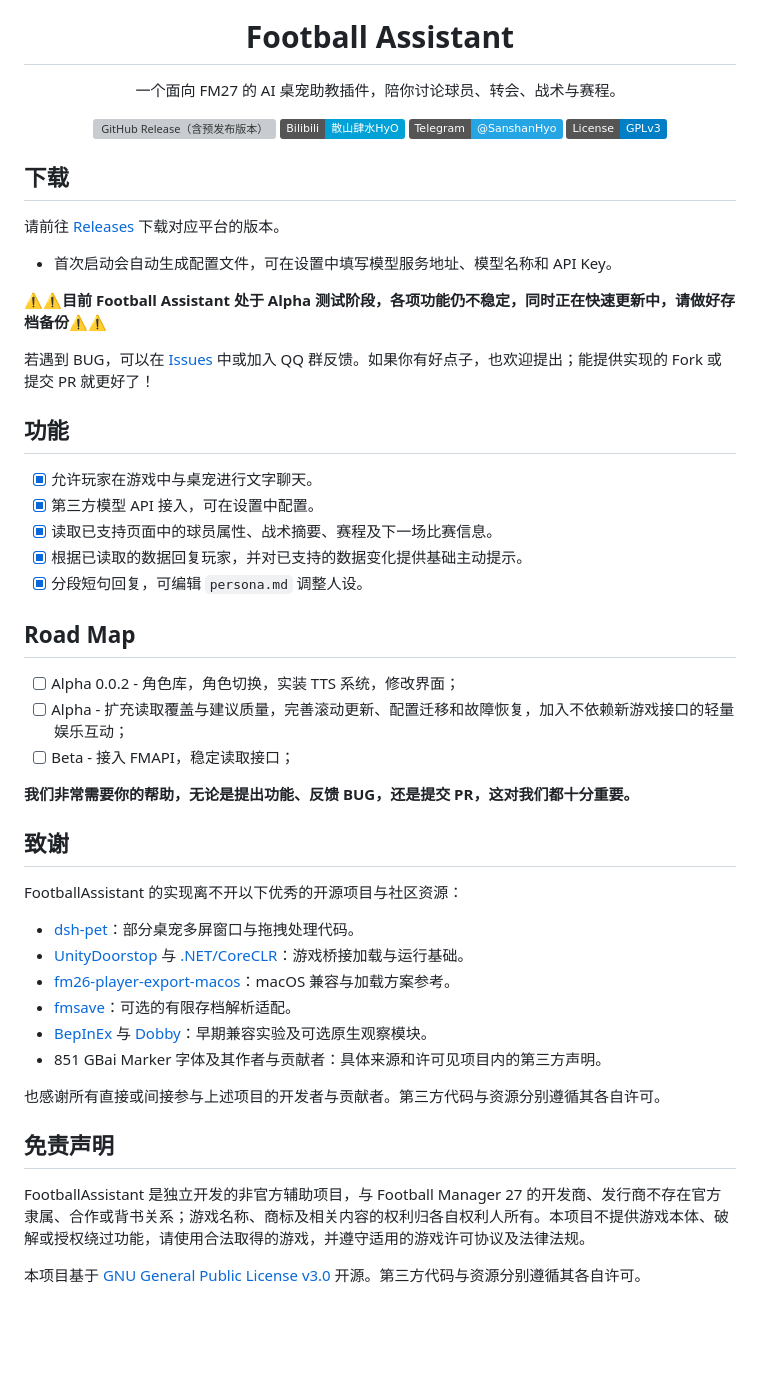
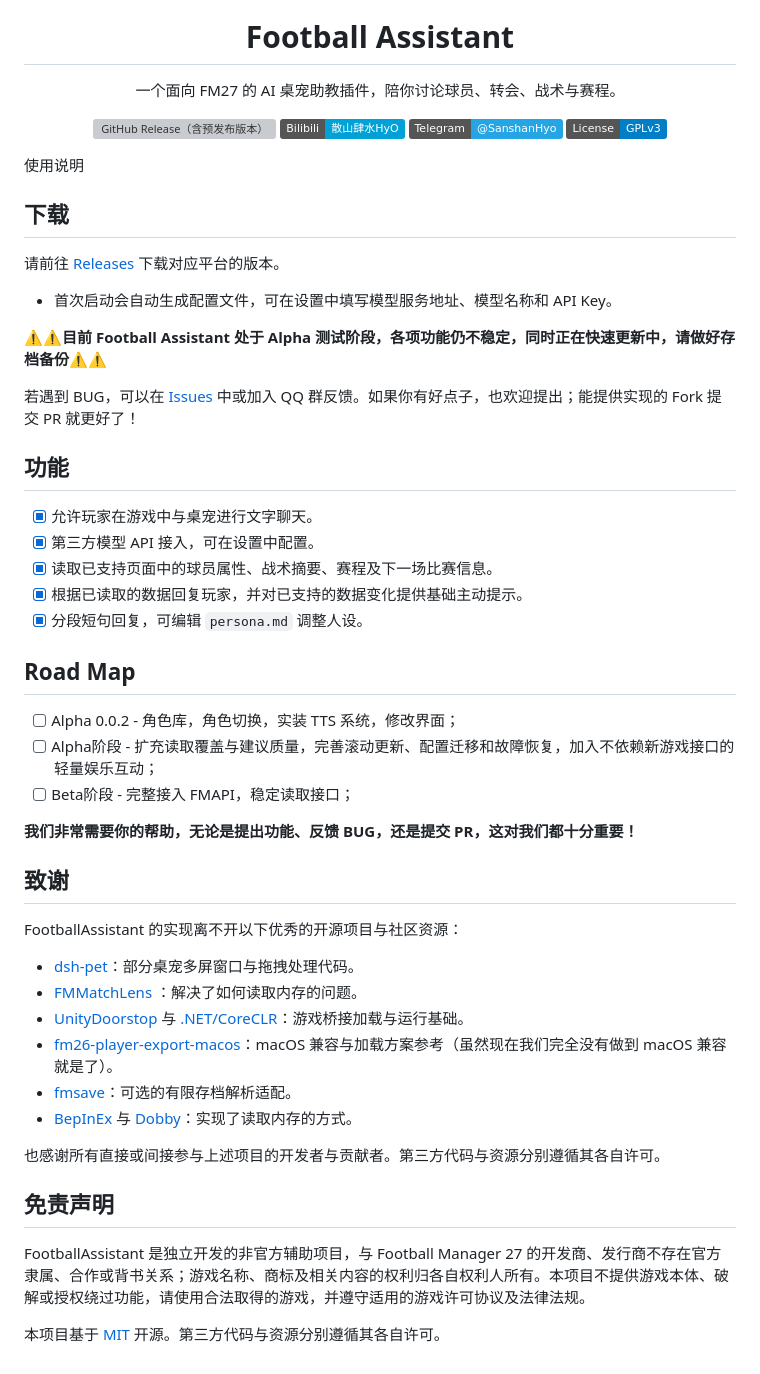
Before and after one commit to sanshanhyo/FootballAssistant, a Markdown page: README.md, the part around the change. Drawn GitHub-style; badges without logos; blank space fills up the shorter version; grey boxes are pictures that could not be loaded.

```diff
--- a/README.md
+++ b/README.md
@@ -17,6 +17,8 @@
 
 <!-- 待补充 FootballAssistant 的实际界面截图。 -->
 
+ 使用说明
+
 ## 下载
 
 请前往 [Releases](https://github.com/sanshanhyo/FootballAssistant/releases) 下载对应平台的版本。
@@ -25,34 +27,34 @@
 
 **⚠️⚠️目前 Football Assistant 处于 Alpha 测试阶段，各项功能仍不稳定，同时正在快速更新中，请做好存档备份⚠️⚠️**
 
-若遇到 BUG，可以在 [Issues](https://github.com/sanshanhyo/FootballAssistant/issues) 中或加入 QQ 群反馈。如果你有好点子，也欢迎提出；能提供实现的 Fork 或提交 PR 就更好了！
+若遇到 BUG，可以在 [Issues](https://github.com/sanshanhyo/FootballAssistant/issues) 中或加入 QQ 群反馈。如果你有好点子，也欢迎提出；能提供实现的 Fork 提交 PR 就更好了！
 
 ## 功能
 
-- [X] 允许玩家在游戏中与桌宠进行文字聊天。
-- [X] 第三方模型 API 接入，可在设置中配置。
-- [X] 读取已支持页面中的球员属性、战术摘要、赛程及下一场比赛信息。
-- [X] 根据已读取的数据回复玩家，并对已支持的数据变化提供基础主动提示。
-- [X] 分段短句回复，可编辑 `persona.md` 调整人设。
+- [X]  允许玩家在游戏中与桌宠进行文字聊天。
+- [X]  第三方模型 API 接入，可在设置中配置。
+- [X]  读取已支持页面中的球员属性、战术摘要、赛程及下一场比赛信息。
+- [X]  根据已读取的数据回复玩家，并对已支持的数据变化提供基础主动提示。
+- [X]  分段短句回复，可编辑 `persona.md` 调整人设。
 
 ## Road Map
 
-- [ ] Alpha 0.0.2 - 角色库，角色切换，实装 TTS 系统，修改界面；
-- [ ] Alpha - 扩充读取覆盖与建议质量，完善滚动更新、配置迁移和故障恢复，加入不依赖新游戏接口的轻量娱乐互动；
-- [ ] Beta - 接入 FMAPI，稳定读取接口；
+- [ ]  Alpha 0.0.2 - 角色库，角色切换，实装 TTS 系统，修改界面；
+- [ ]  Alpha阶段 - 扩充读取覆盖与建议质量，完善滚动更新、配置迁移和故障恢复，加入不依赖新游戏接口的轻量娱乐互动；
+- [ ]  Beta阶段 - 完整接入 FMAPI，稳定读取接口；
 
-**我们非常需要你的帮助，无论是提出功能、反馈 BUG，还是提交 PR，这对我们都十分重要。**
+**我们非常需要你的帮助，无论是提出功能、反馈 BUG，还是提交 PR，这对我们都十分重要！**
 
 ## 致谢
 
 FootballAssistant 的实现离不开以下优秀的开源项目与社区资源：
 
 - [dsh-pet](https://github.com/PC2005-cloud/dsh-pet)：部分桌宠多屏窗口与拖拽处理代码。
+- [FMMatchLens](https://github.com/osnsyc/FMMatchLens) ：解决了如何读取内存的问题。
 - [UnityDoorstop](https://github.com/NeighTools/UnityDoorstop) 与 [.NET/CoreCLR](https://github.com/dotnet/runtime)：游戏桥接加载与运行基础。
-- [fm26-player-export-macos](https://github.com/DadMych/fm26-player-export-macos)：macOS 兼容与加载方案参考。
+- [fm26-player-export-macos](https://github.com/DadMych/fm26-player-export-macos)：macOS 兼容与加载方案参考（虽然现在我们完全没有做到 macOS 兼容就是了）。
 - [fmsave](https://github.com/rhiever/fmsave)：可选的有限存档解析适配。
-- [BepInEx](https://github.com/BepInEx/BepInEx) 与 [Dobby](https://github.com/BepInEx/Dobby)：早期兼容实验及可选原生观察模块。
-- 851 GBai Marker 字体及其作者与贡献者：具体来源和许可见项目内的第三方声明。
+- [BepInEx](https://github.com/BepInEx/BepInEx) 与 [Dobby](https://github.com/BepInEx/Dobby)：实现了读取内存的方式。
 
 也感谢所有直接或间接参与上述项目的开发者与贡献者。第三方代码与资源分别遵循其各自许可。
 
@@ -60,4 +62,4 @@ FootballAssistant 的实现离不开以下优秀的开源项目与社区资源
 
 FootballAssistant 是独立开发的非官方辅助项目，与 Football Manager 27 的开发商、发行商不存在官方隶属、合作或背书关系；游戏名称、商标及相关内容的权利归各自权利人所有。本项目不提供游戏本体、破解或授权绕过功能，请使用合法取得的游戏，并遵守适用的游戏许可协议及法律法规。
 
-本项目基于 [GNU General Public License v3.0](LICENSE) 开源。第三方代码与资源分别遵循其各自许可。
+本项目基于 [MIT](LICENSE) 开源。第三方代码与资源分别遵循其各自许可。
```
Also changed, not shown: CONTRIBUTING.md (added, +38 -0 lines).
